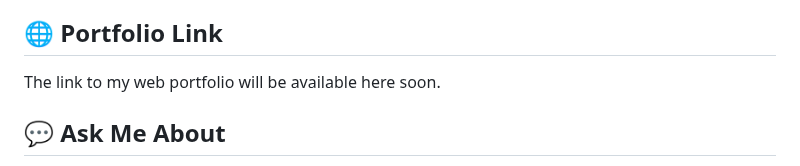
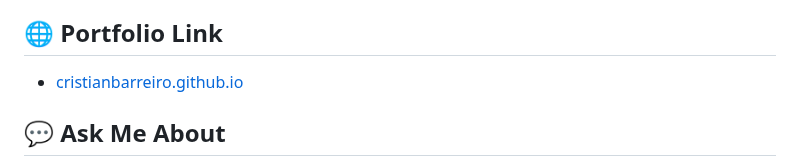
Before and after one commit to cristianbarreiro/cristianbarreiro, a Markdown page: README.md, the part around the change. Rendered like a GitHub page.

```diff
--- a/README.md
+++ b/README.md
@@ -32,7 +32,8 @@ I am a dedicated Uruguayan programmer and developer with a profound passion for
 All my projects will be available on my web portfolio, which is currently in progress. Each project includes detailed descriptions, technologies used, and links to the source code or live demos.
 
 ## 🌐 Portfolio Link
-The link to my web portfolio will be available here soon.
+
+- [cristianbarreiro.github.io](https://cristianbarreiro.github.io/)
 
 ## 💬 Ask Me About
 - C/C++
```
